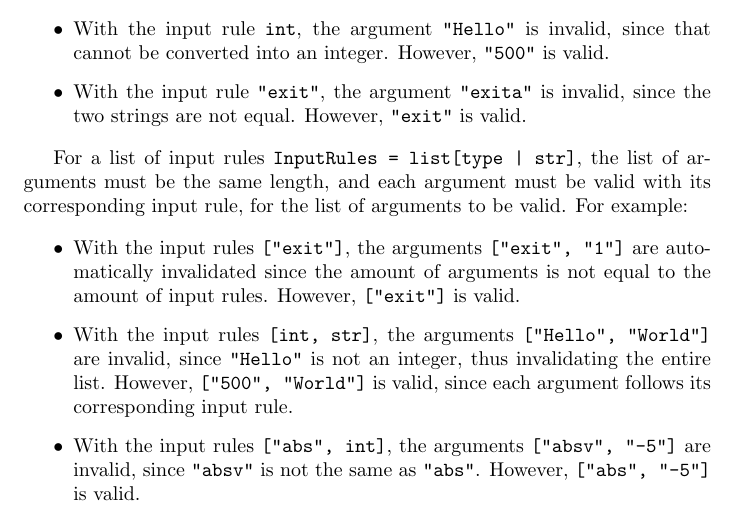
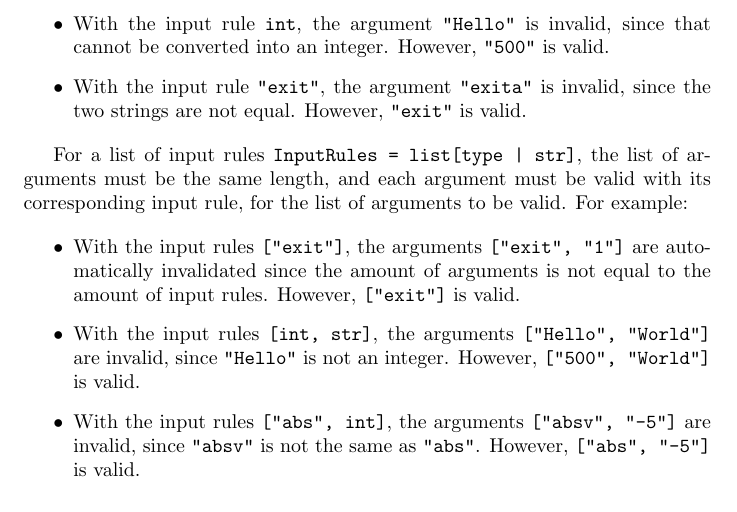
Before and after one commit to novoseiversia/eee111, a LaTeX document (sp1/hospital.tex): part of page 5 of 6, cut so that both start at the same text. Compiled offline with pdfLaTeX.

Commit message:
Simplify examples

```diff
--- a/sp1/hospital.tex
+++ b/sp1/hospital.tex
@@ -123,9 +123,8 @@
 					automatically invalidated since the amount of arguments is not equal to the amount
 					of input rules. However, \verb|["exit"]| is valid.
 					\item With the input rules \verb|[int, str]|, the arguments \verb|["Hello", "World"]|
-					are invalid, since \verb|"Hello"| is not an integer, thus invalidating the entire
-					list. However, \verb|["500", "World"]| is valid, since each argument follows its
-					corresponding input rule.
+					are invalid, since \verb|"Hello"| is not an integer. However, \verb|["500", "World"]|
+					is valid.
 					\item With the input rules \verb|["abs", int]|, the arguments \verb|["absv", "-5"]|
 					are invalid, since \verb|"absv"| is not the same as \verb|"abs"|. However,
 					\verb|["abs", "-5"]| is valid.
```
Also changed, not shown: sp1/hospital.pdf.
